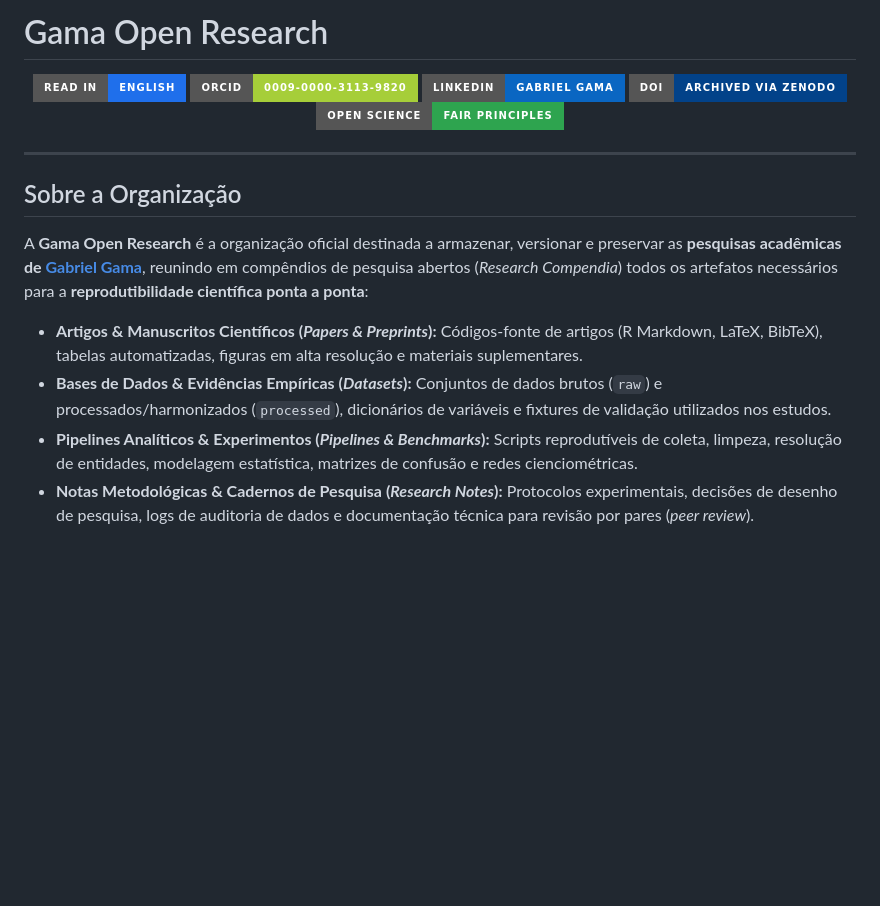
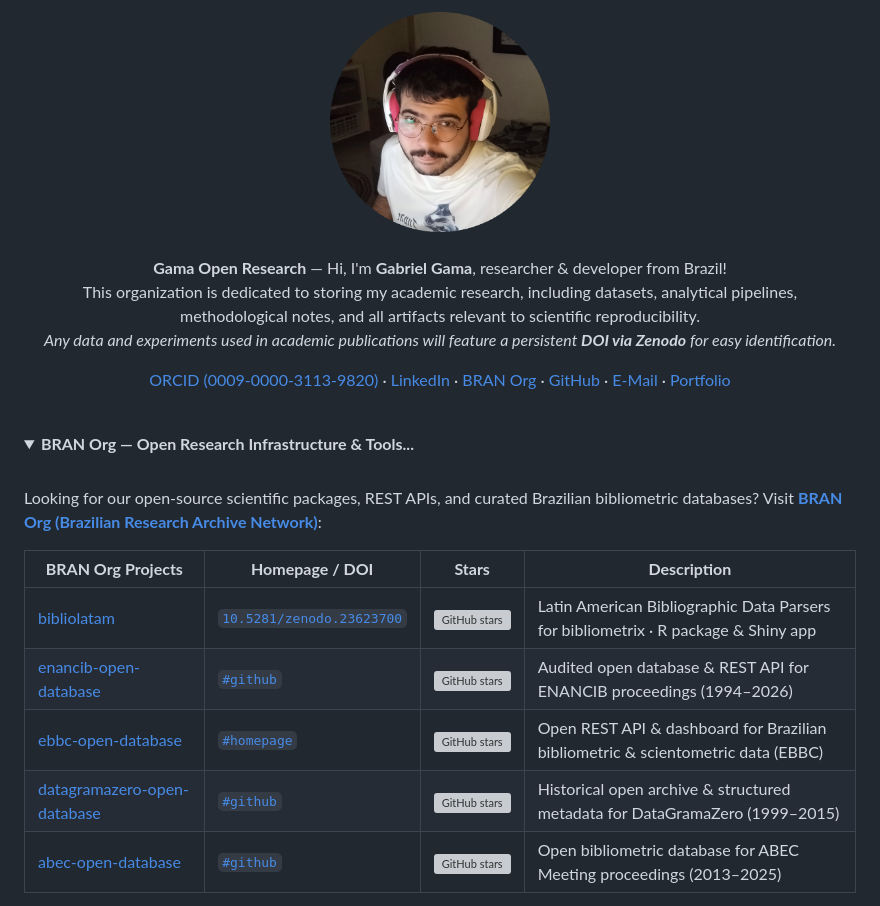
Before and after one commit to Gama-Open-Research/.github, a Markdown page: README.md, the part around one of its changes. Rendered like a GitHub page; pictures changed too: assets/gabriel_gama.png (added); badges without logos; blank space fills up the shorter version; grey boxes are pictures that could not be loaded.

Commit message:
docs(profile): simplify README in English with personal style and circular avatar

```diff
--- a/README.md
+++ b/README.md
@@ -1,21 +1,42 @@
-# Gama Open Research
+<div align="center">
+  <br>
+  <a href="https://orcid.org/0009-0000-3113-9820">
+    <img width="220" height="220" src="https://raw.githubusercontent.com/Gama-Open-Research/.github/main/assets/gabriel_gama.png" alt="Gabriel Gama" />
+  </a>
+  <br>
+  <br>
+  <b>Gama Open Research</b> — Hi, I'm <b>Gabriel Gama</b>, researcher & developer from Brazil!
+  <p>
+    This organization is dedicated to storing my academic research, including datasets, analytical pipelines,<br>
+    methodological notes, and all artifacts relevant to scientific reproducibility.<br>
+    <i>Any data and experiments used in academic publications will feature a persistent <b>DOI via Zenodo</b> for easy identification.</i>
+  </p>
+  <p>
+    <a href="https://orcid.org/0009-0000-3113-9820">ORCID (0009-0000-3113-9820)</a> ·
+    <a href="https://www.linkedin.com/in/gabriel-gama-6301633b2/">LinkedIn</a> ·
+    <a href="https://github.com/BRAN-Org">BRAN Org</a> ·
+    <a href="https://github.com/GabrielBaiano">GitHub</a> ·
+    <a href="mailto:gabrielngama@gmail.com">E-Mail</a> ·
+    <a href="https://gabrielbaiano.vercel.app/">Portfolio</a>
+  </p>
+  <br>
+</div>
 
-<p align="center">
-  <a href="https://github.com/Gama-Open-Research/.github/blob/main/profile/README.en.md"><img src="https://img.shields.io/badge/Read%20in-English-1f6feb?style=for-the-badge" alt="Read in English"></a>
-  <a href="https://orcid.org/0009-0000-3113-9820"><img src="https://img.shields.io/badge/ORCID-0009--0000--3113--9820-A6CE39?style=for-the-badge&logo=orcid&logoColor=white" alt="ORCID"></a>
-  <a href="https://www.linkedin.com/in/gabriel-gama-6301633b2/"><img src="https://img.shields.io/badge/LinkedIn-Gabriel%20Gama-0A66C2?style=for-the-badge&logo=linkedin&logoColor=white" alt="LinkedIn"></a>
-  <a href="https://zenodo.org/"><img src="https://img.shields.io/badge/DOI-Archived%20via%20Zenodo-024289?style=for-the-badge&logo=zenodo&logoColor=white" alt="Zenodo DOI"></a>
-  <a href="https://www.go-fair.org/fair-principles/"><img src="https://img.shields.io/badge/Open%20Science-FAIR%20Principles-2ea44f?style=for-the-badge" alt="FAIR Principles"></a>
-</p>
+<details open>
+<summary><b>BRAN Org — Open Research Infrastructure & Tools...</b></summary>
+<br>
 
----
+Looking for our open-source scientific packages, REST APIs, and curated Brazilian bibliometric databases? Visit **[BRAN Org (Brazilian Research Archive Network)](https://github.com/BRAN-Org)**:
 
-## Sobre a Organização
+| **BRAN Org Projects** | **Homepage / DOI** | **Stars** | **Description** |
+| --- | --- | --- | --- |
+| [bibliolatam](https://github.com/BRAN-Org/bibliolatam) | [`10.5281/zenodo.23623700`](https://doi.org/10.5281/zenodo.23623700) | [![GitHub stars](https://img.shields.io/github/stars/BRAN-Org/bibliolatam?style=flat&label=)](https://github.com/BRAN-Org/bibliolatam/stargazers) | Latin American Bibliographic Data Parsers for bibliometrix · R package & Shiny app |
+| [enancib-open-database](https://github.com/BRAN-Org/enancib-open-database) | [`#github`](https://github.com/BRAN-Org/enancib-open-database) | [![GitHub stars](https://img.shields.io/github/stars/BRAN-Org/enancib-open-database?style=flat&label=)](https://github.com/BRAN-Org/enancib-open-database/stargazers) | Audited open database & REST API for ENANCIB proceedings (1994–2026) |
+| [ebbc-open-database](https://github.com/BRAN-Org/ebbc-open-database) | [`#homepage`](https://ebbcopendata.vercel.app/) | [![GitHub stars](https://img.shields.io/github/stars/BRAN-Org/ebbc-open-database?style=flat&label=)](https://github.com/BRAN-Org/ebbc-open-database/stargazers) | Open REST API & dashboard for Brazilian bibliometric & scientometric data (EBBC) |
+| [datagramazero-open-database](https://github.com/BRAN-Org/datagramazero-open-database) | [`#github`](https://github.com/BRAN-Org/datagramazero-open-database) | [![GitHub stars](https://img.shields.io/github/stars/BRAN-Org/datagramazero-open-database?style=flat&label=)](https://github.com/BRAN-Org/datagramazero-open-database/stargazers) | Historical open archive & structured metadata for DataGramaZero (1999–2015) |
+| [abec-open-database](https://github.com/BRAN-Org/abec-open-database) | [`#github`](https://github.com/BRAN-Org/abec-open-database) | [![GitHub stars](https://img.shields.io/github/stars/BRAN-Org/abec-open-database?style=flat&label=)](https://github.com/BRAN-Org/abec-open-database/stargazers) | Open bibliometric database for ABEC Meeting proceedings (2013–2025) |
 
-A **Gama Open Research** é a organização oficial destinada a armazenar, versionar e preservar as **pesquisas acadêmicas de [Gabriel Gama](https://orcid.org/0009-0000-3113-9820)**, reunindo em compêndios de pesquisa abertos (*Research Compendia*) todos os artefatos necessários para a **reprodutibilidade científica ponta a ponta**:
+</details>
 
-* **Artigos & Manuscritos Científicos (*Papers & Preprints*):** Códigos-fonte de artigos (R Markdown, LaTeX, BibTeX), tabelas automatizadas, figuras em alta resolução e materiais suplementares.
-* **Bases de Dados & Evidências Empíricas (*Datasets*):** Conjuntos de dados brutos (`raw`) e processados/harmonizados (`processed`), dicionários de variáveis e fixtures de validação utilizados nos estudos.
-* **Pipelines Analíticos & Experimentos (*Pipelines & Benchmarks*):** Scripts reprodutíveis de coleta, limpeza, resolução de entidades, modelagem estatística, matrizes de confusão e redes cienciométricas.
-* **Notas Metodológicas & Cadernos de Pesquisa (*Research Notes*):** Protocolos experimentais, decisões de desenho de pesquisa, logs de auditoria de dados e documentação técnica para revisão por pares (*peer review*).
+<br>
 
```
Also changed, not shown: other parts of README.md (+16 -60 lines), README.en.md (deleted, +0 -63 lines), profile/README.en.md (deleted, +0 -63 lines), 1 other file.
